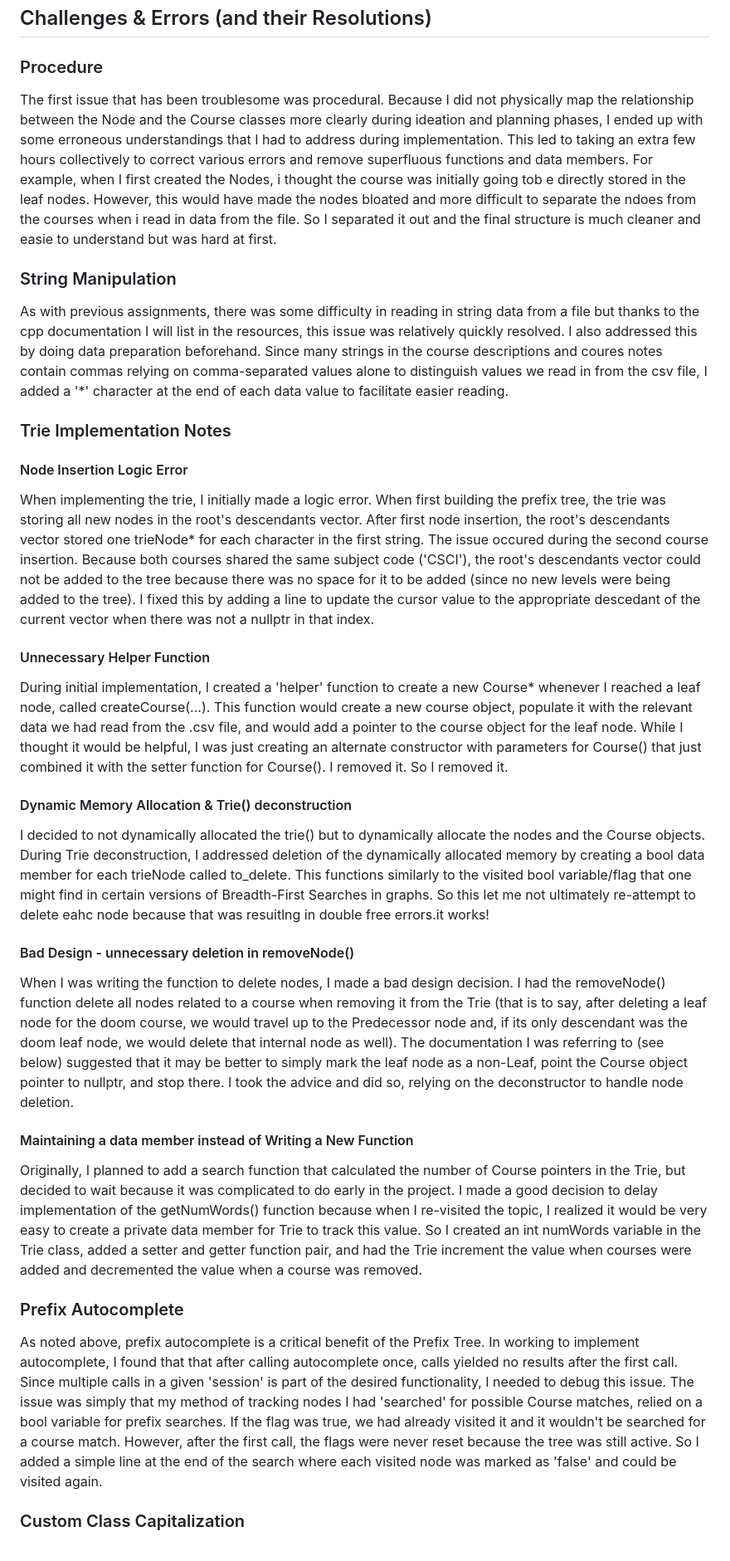
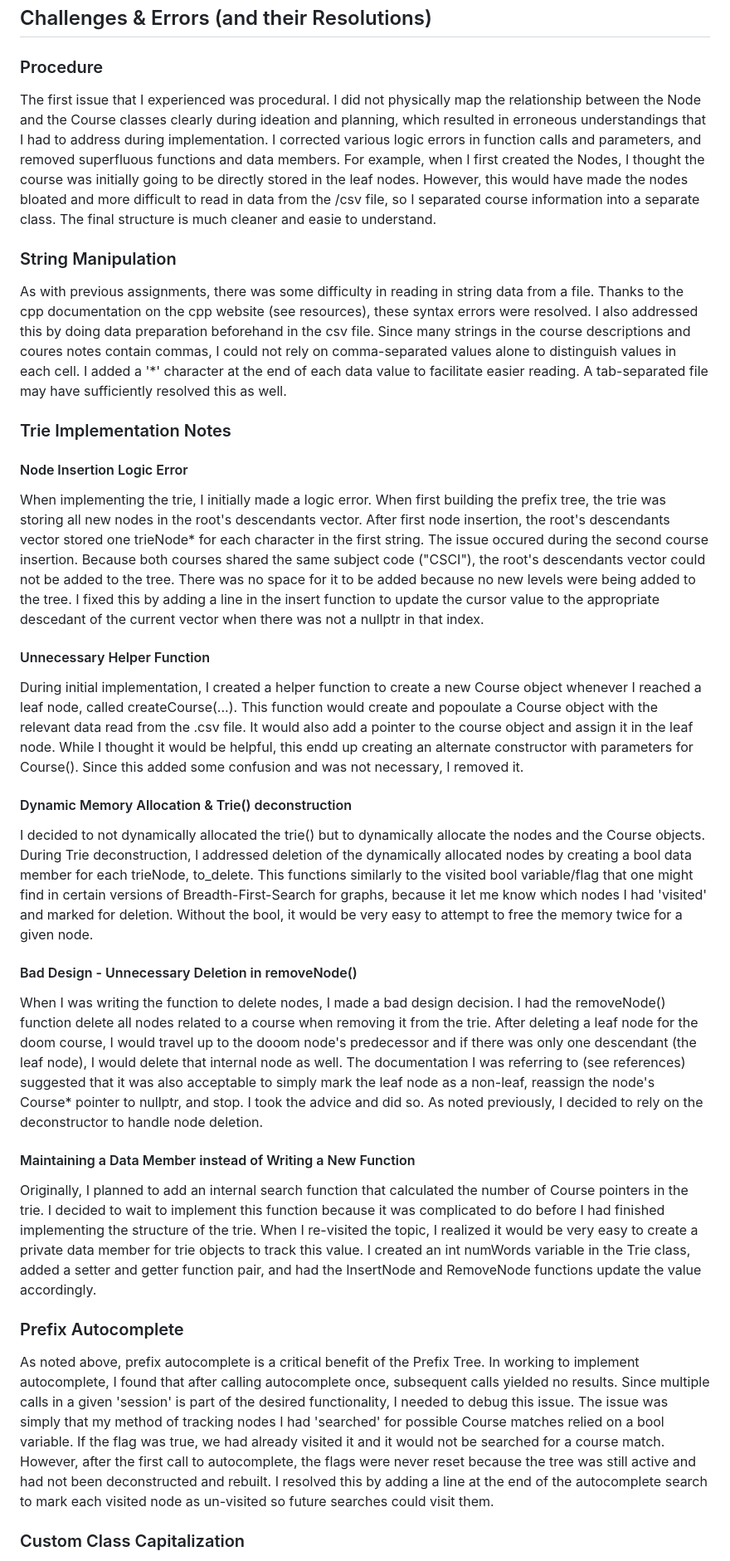
Before and after one commit to DanielAdams-3/CIRT-CSPB_2270_FA25, a Markdown page: README.md, the part around the change printed below. Shown: that part at 83% size. Rendered like a GitHub page.

Commit message:
Eleventh commit, documentation updates again.

```diff
--- a/README.md
+++ b/README.md
@@ -129,22 +132,21 @@ I needed to learn how to implement a trie in C++, as this was not covered in a h
 
 ## Challenges & Errors (and their Resolutions)
 ### Procedure
-The first issue that has been troublesome was procedural. Because I did not physically map the relationship between the Node and the Course classes more clearly during ideation and planning phases, I ended up with some erroneous understandings that I had to address during implementation. This led to taking an extra few hours collectively to correct various errors and remove superfluous functions and data members. For example, when I first created the Nodes, i thought the course was initially going tob e directly stored in the leaf nodes. However, this would have made the nodes bloated and more difficult to separate the ndoes from the courses when i read in data from the file. So I separated it out and the final structure is much cleaner and easie to understand but was hard at first.
+The first issue that I experienced was procedural. I did not physically map the relationship between the Node and the Course classes clearly during ideation and planning, which resulted in erroneous understandings that I had to address during implementation. I corrected various logic errors in function calls and parameters, and removed superfluous functions and data members. For example, when I first created the Nodes, I thought the course was initially going to be directly stored in the leaf nodes. However, this would have made the nodes bloated and more difficult to read in data from the /csv file, so I separated course information into a separate class. The final structure is much cleaner and easie to understand.
 ### String Manipulation
-As with previous assignments, there was some difficulty in reading in string data from a file but thanks to the cpp documentation I will list in the resources, this issue was relatively quickly resolved. I also addressed this by doing data preparation beforehand. Since many strings in the course descriptions and coures notes contain commas relying on comma-separated values alone to distinguish values we read in from the csv file, I added a '*' character at the end of each data value to facilitate easier reading.
+As with previous assignments, there was some difficulty in reading in string data from a file. Thanks to the cpp documentation on the cpp website (see resources), these syntax errors were resolved. I also addressed this by doing data preparation beforehand in the csv file. Since many strings in the course descriptions and coures notes contain commas, I could not rely on comma-separated values alone to distinguish values in each cell. I added a '*' character at the end of each data value to facilitate easier reading. A tab-separated file may have sufficiently resolved this as well.
 ### Trie Implementation Notes
 #### Node Insertion Logic Error
-When implementing the trie, I  initially made a logic error. When first building the prefix tree, the trie was storing all new nodes in the root's descendants vector. After first node insertion, the root's descendants vector stored one trieNode* for each character in the first string. The issue occured during the second course insertion. Because both courses shared the same subject code ('CSCI'), the root's descendants vector could not be added to the tree because there was no space for it to be added (since no new levels were being added to the tree). I fixed this by adding a line to update the cursor value to the appropriate descedant of the current vector when there was not a nullptr in that index.
+When implementing the trie, I  initially made a logic error. When first building the prefix tree, the trie was storing all new nodes in the root's descendants vector. After first node insertion, the root's descendants vector stored one trieNode* for each character in the first string. The issue occured during the second course insertion. Because both courses shared the same subject code ("CSCI"), the root's descendants vector could not be added to the tree. There was no space for it to be added because no new levels were being added to the tree. I fixed this by adding a line in the insert function to update the cursor value to the appropriate descedant of the current vector when there was not a nullptr in that index.
 #### Unnecessary Helper Function
-During initial implementation, I created a 'helper' function to create a new Course* whenever I reached a leaf node, called createCourse(...). This function would create a new course object, populate it with the relevant data we had read from the .csv file, and would add a pointer to the course object for the leaf node. While I thought it would be helpful, I was just creating an alternate constructor with parameters for Course() that just combined it with the setter function for Course(). I removed it.  So I removed it.
+During initial implementation, I created a helper function to create a new Course object whenever I reached a leaf node, called createCourse(...). This function would create and popoulate a Course object with the relevant data read from the .csv file. It would also add a pointer to the course object and assign it in the leaf node. While I thought it would be helpful, this endd up creating an alternate constructor with parameters for Course(). Since this added some confusion and was not necessary, I removed it.
 #### Dynamic Memory Allocation & Trie() deconstruction
-I decided to not dynamically allocated the trie() but to dynamically allocate the nodes and the Course objects. During Trie deconstruction, I addressed deletion of the dynamically allocated memory by creating a bool data member for each trieNode called to_delete. This functions similarly to the visited bool variable/flag that one might find in certain versions of Breadth-First Searches in graphs. So this let me not ultimately re-attempt to delete eahc node because that was resuitlng in double free errors.it works!
-#### Bad Design - unnecessary deletion in removeNode()
-When I was writing the function to delete nodes, I made a bad design decision. I had the removeNode() function delete all nodes related to a course when removing it from the Trie (that is to say, after deleting a leaf node for the doom course, we would travel up to the Predecessor node and, if its only descendant was the doom leaf node, we would delete that internal node as well). The documentation I was referring to (see below) suggested that it may be better to simply mark the leaf node as a non-Leaf, point the Course object pointer to nullptr, and stop there. I took the advice and did so, relying on the deconstructor to handle node deletion.
-#### Maintaining a data member instead of Writing a New Function
-Originally, I planned to add a search function that calculated the number of Course pointers in the Trie, but decided to wait because it was complicated to do early in the project. I made a good decision to delay implementation of the getNumWords() function because when I re-visited the topic, I realized it would be very easy to create a private data member for Trie to track this value. So I created an int numWords variable in the Trie class, added a setter and getter function pair, and had the Trie increment the value when courses were added and decremented the value when a course was removed.
+I decided to not dynamically allocated the trie() but to dynamically allocate the nodes and the Course objects. During Trie deconstruction, I addressed deletion of the dynamically allocated nodes by creating a bool data member for each trieNode, to_delete. This functions similarly to the visited bool variable/flag that one might find in certain versions of Breadth-First-Search for graphs, because it let me know which nodes I had 'visited' and marked for deletion. Without the bool, it would be very easy to attempt to free the memory twice for a given node.
+#### Bad Design - Unnecessary Deletion in removeNode()
+When I was writing the function to delete nodes, I made a bad design decision. I had the removeNode() function delete all nodes related to a course when removing it from the trie. After deleting a leaf node for the doom course, I would travel up to the dooom node's predecessor and if there was only one descendant (the leaf node), I would delete that internal node as well. The documentation I was referring to (see references) suggested that it was also acceptable to simply mark the leaf node as a non-leaf, reassign the node's Course* pointer to nullptr, and stop. I took the advice and did so. As noted previously, I decided to rely on the deconstructor to handle node deletion.
+#### Maintaining a Data Member instead of Writing a New Function
+Originally, I planned to add an internal search function that calculated the number of Course pointers in the trie. I decided to wait to implement this function because it was complicated to do before I had finished implementing the structure of the trie. When I re-visited the topic, I realized it would be very easy to create a private data member for trie objects to track this value. I created an int numWords variable in the Trie class, added a setter and getter function pair, and had the InsertNode and RemoveNode functions update the value accordingly.
 ### Prefix Autocomplete
-As noted above, prefix autocomplete is a critical benefit of the Prefix Tree. In working to implement autocomplete, I found that that after calling autocomplete once,  calls yielded no results after the first call. Since multiple calls in a given 'session' is part of the desired functionality, I needed to debug this issue. The issue was simply that my method of tracking nodes I had 'searched' for possible Course matches, relied on a bool variable for prefix searches. If the flag was true, we had already visited it and it wouldn't be searched for a course match.
-However, after the first call, the flags were never reset because the tree was still active. So I added a simple line at the end of the search where each visited node was marked as 'false' and could be visited again.
+As noted above, prefix autocomplete is a critical benefit of the Prefix Tree. In working to implement autocomplete, I found that after calling autocomplete once, subsequent calls yielded no results. Since multiple calls in a given 'session' is part of the desired functionality, I needed to debug this issue. The issue was simply that my method of tracking nodes I had 'searched' for possible Course matches relied on a bool variable. If the flag was true, we had already visited it and it would not be searched for a course match. However, after the first call to autocomplete, the flags were never reset because the tree was still active and had not been deconstructed and rebuilt. I resolved this by adding a line at the end of the autocomplete search to mark each visited node as un-visited so future searches could visit them.
 ### Custom Class Capitalization
 I updated the class capitalization to match what Prof. Guinn shared was more in alignment with industry expectations:
```
Also changed, not shown: other parts of README.md (+28 -23 lines).
